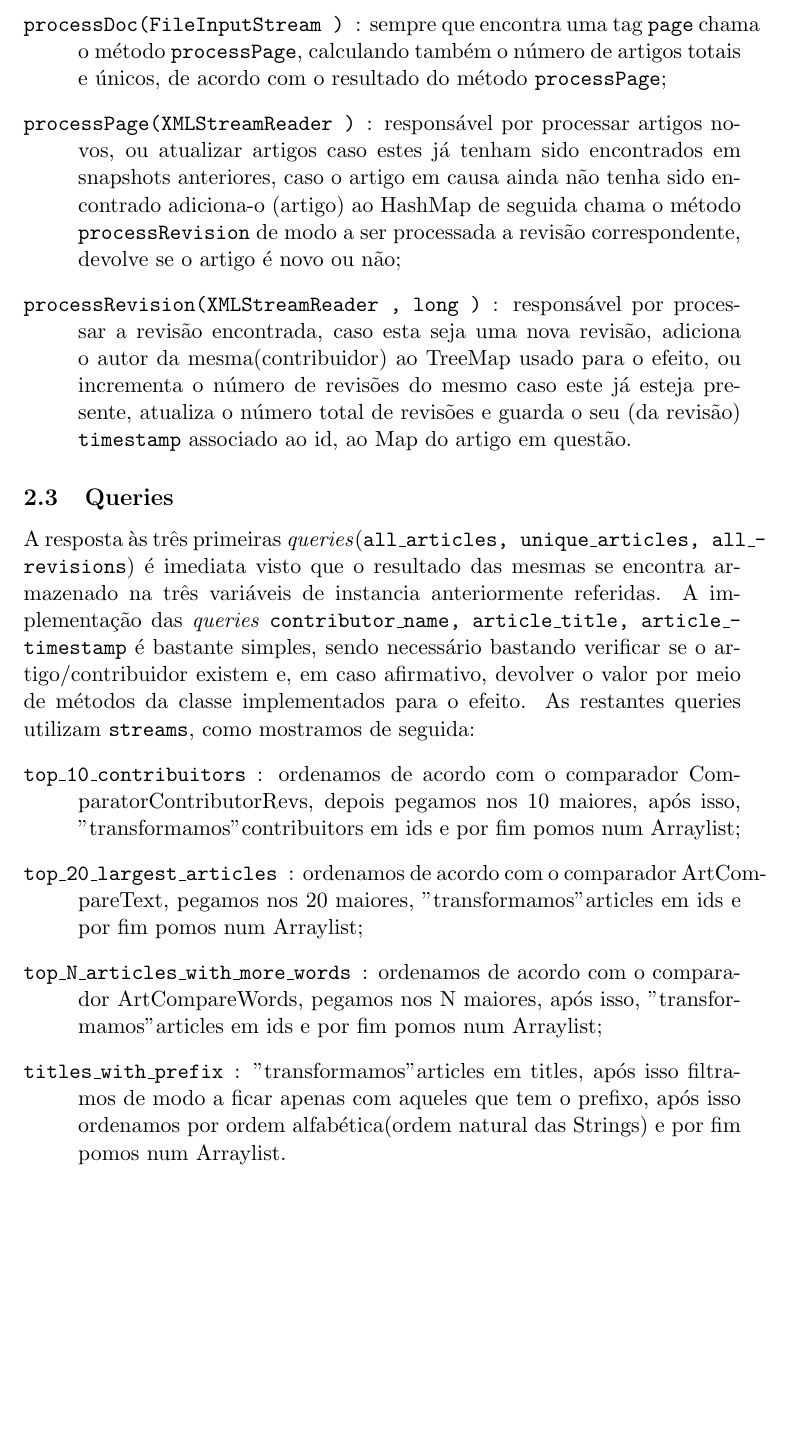
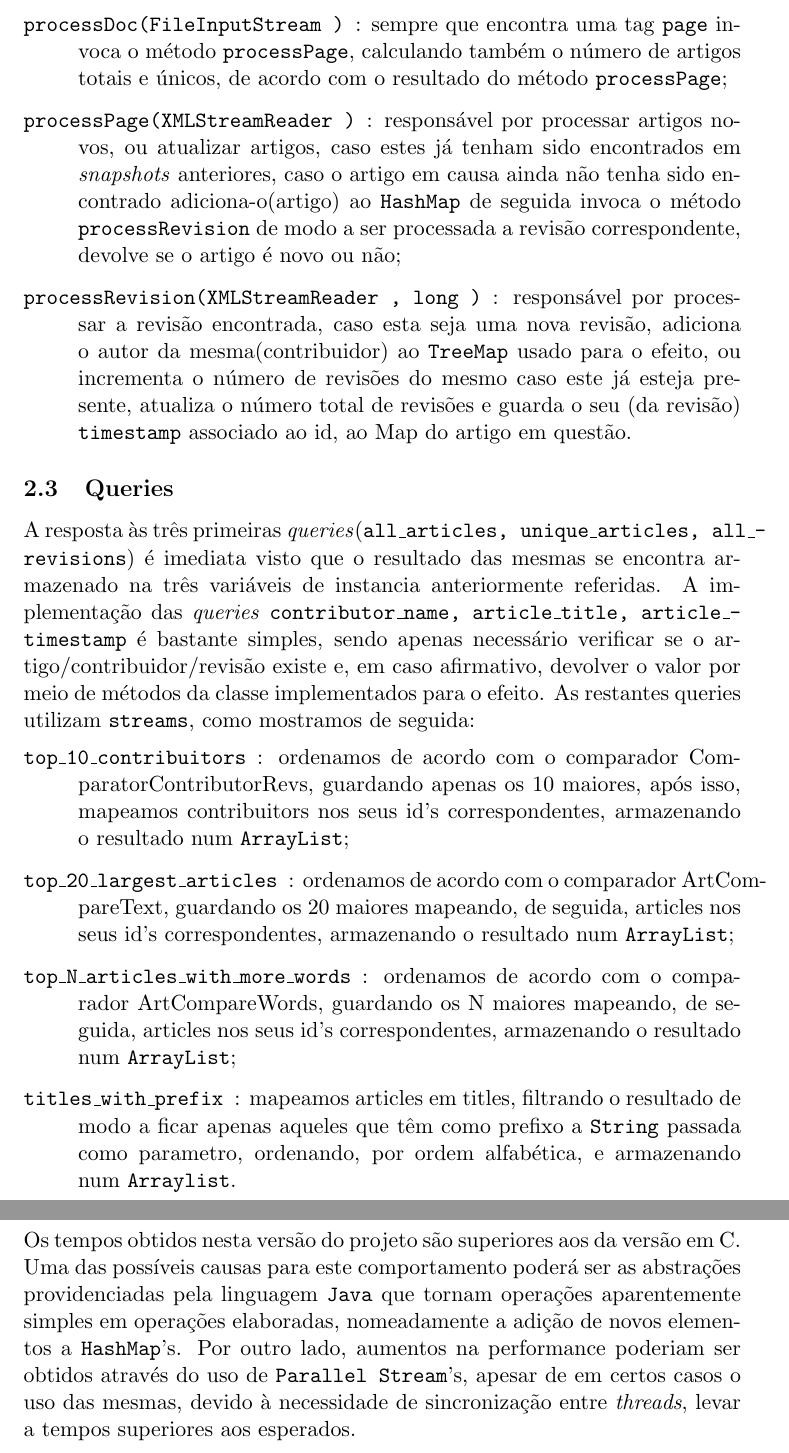
Before and after one commit to MQuaresma/WikipediaBackupSearch, a LaTeX document (java_project/relatorio.tex): part of page 6 of 7 before the commit and two parts of pages 6 and 7 of 7 after it, the two joined at a grey line, cut so that both start at the same text, the shorter picture padded with empty space. Compiled offline with pdfLaTeX.

Commit message:
possibly last version of report

```diff
--- a/java_project/relatorio.tex
+++ b/java_project/relatorio.tex
@@ -75,22 +75,22 @@ Possui um HashMap de artigos e um TreeMap de contribuintes de modo a agregar art
 \begin{itemize}[align=left]
 \item[\texttt{load(int, ArrayList<String>)}] : percorre a lista de snapshots e chama o método processDoc, tendo o cuidado de tratar as exceções que ocorram;
-\item[\texttt{processDoc(FileInputStream )}] : sempre que encontra uma tag \texttt{page} chama o método \texttt{processPage}, calculando também o número de artigos totais e únicos, de acordo com o resultado do método \texttt{processPage};
-\item[\texttt{processPage(XMLStreamReader )}]: responsável por processar artigos novos, ou atualizar artigos caso estes já tenham sido encontrados em snapshots anteriores, caso o artigo em causa ainda não tenha sido encontrado adiciona-o (artigo) ao HashMap de seguida chama o método \texttt{processRevision} de modo a ser processada a revisão correspondente, devolve se o artigo é novo ou não;
-\item[\texttt{processRevision(XMLStreamReader , long )}]: responsável por processar a revisão encontrada, caso esta seja uma nova revisão, adiciona o autor da mesma(contribuidor) ao TreeMap usado para o efeito, ou incrementa o número de revisões do mesmo caso este já esteja presente, atualiza o número total de revisões e guarda o seu (da revisão) \texttt{timestamp} associado ao id, ao Map do artigo em questão.
+\item[\texttt{processDoc(FileInputStream )}] : sempre que encontra uma tag \texttt{page} invoca o método \texttt{processPage}, calculando também o número de artigos totais e únicos, de acordo com o resultado do método \texttt{processPage};
+\item[\texttt{processPage(XMLStreamReader )}]: responsável por processar artigos novos, ou atualizar artigos, caso estes já tenham sido encontrados em \textit{snapshots} anteriores, caso o artigo em causa ainda não tenha sido encontrado adiciona-o(artigo) ao \texttt{HashMap} de seguida invoca o método \texttt{processRevision} de modo a ser processada a revisão correspondente, devolve se o artigo é novo ou não;
+\item[\texttt{processRevision(XMLStreamReader , long )}]: responsável por processar a revisão encontrada, caso esta seja uma nova revisão, adiciona o autor da mesma(contribuidor) ao \texttt{TreeMap} usado para o efeito, ou incrementa o número de revisões do mesmo caso este já esteja presente, atualiza o número total de revisões e guarda o seu (da revisão) \texttt{timestamp} associado ao id, ao Map do artigo em questão.
 \end{itemize}
 
 \subsection{Queries}
-A resposta às três primeiras \textit{queries}(\texttt{all\_articles, unique\_articles, all\_revisions}) é imediata visto que o resultado das mesmas se encontra armazenado na três variáveis de instancia anteriormente referidas. A implementação das \textit{queries} \texttt{contributor\_name, article\_title, article\_timestamp} é bastante simples, sendo necessário bastando verificar se o artigo/contribuidor existem e, em caso afirmativo, devolver o valor por meio de métodos da classe implementados para o efeito. As restantes queries utilizam \texttt{streams}, como mostramos de seguida:
+A resposta às três primeiras \textit{queries}(\texttt{all\_articles, unique\_articles, all\_revisions}) é imediata visto que o resultado das mesmas se encontra armazenado na três variáveis de instancia anteriormente referidas. A implementação das \textit{queries} \texttt{contributor\_name, article\_title, article\_timestamp} é bastante simples, sendo apenas necessário verificar se o artigo/contribuidor/revisão existe e, em caso afirmativo, devolver o valor por meio de métodos da classe implementados para o efeito. As restantes queries utilizam \texttt{streams}, como mostramos de seguida:
 \begin{itemize}[align=left]
-\item[\texttt{top\_10\_contribuitors}] : ordenamos de acordo com o comparador ComparatorContributorRevs, depois pegamos nos 10 maiores, após isso, "transformamos" contribuitors em ids e por fim pomos num Arraylist;
-\item[\texttt{top\_20\_largest\_articles}] : ordenamos de acordo com o comparador ArtCompareText, pegamos nos 20 maiores, "transformamos" articles em ids e por fim pomos num Arraylist;
-\item[\texttt{top\_N\_articles\_with\_more\_words}] : ordenamos de acordo com o comparador ArtCompareWords, pegamos nos N maiores, após isso, "transformamos" articles em ids e por fim pomos num Arraylist;
-\item[\texttt{titles\_with\_prefix}] : "transformamos" articles em titles, após isso filtramos de modo a ficar apenas com aqueles que tem o prefixo, após isso ordenamos por ordem alfabética(ordem natural das Strings) e por fim pomos num Arraylist.
+\item[\texttt{top\_10\_contribuitors}] : ordenamos de acordo com o comparador ComparatorContributorRevs, guardando apenas os 10 maiores, após isso, mapeamos contribuitors nos seus id's correspondentes, armazenando o resultado num \texttt{ArrayList};
+\item[\texttt{top\_20\_largest\_articles}] : ordenamos de acordo com o comparador ArtCompareText, guardando os 20 maiores mapeando, de seguida, articles nos seus id's correspondentes, armazenando o resultado num \texttt{ArrayList};
+\item[\texttt{top\_N\_articles\_with\_more\_words}] : ordenamos de acordo com o comparador ArtCompareWords, guardando os N maiores mapeando, de seguida, articles nos seus id's correspondentes, armazenando o resultado num \texttt{ArrayList};
+\item[\texttt{titles\_with\_prefix}] : mapeamos articles em titles, filtrando o resultado de modo a ficar apenas aqueles que têm como prefixo a \texttt{String} passada como parametro, ordenando, por ordem alfabética, e armazenando num \texttt{Arraylist}.
 \end{itemize}
 
 \newpage
 
 \section{Conclusão}
-
+Os tempos obtidos nesta versão do projeto são superiores aos da versão em C. Uma das possíveis causas para este comportamento poderá ser as abstrações providenciadas pela linguagem \texttt{Java} que tornam operações aparentemente simples em operações elaboradas, nomeadamente a adição de novos elementos a \texttt{HashMap}'s. Por outro lado, aumentos na performance poderiam ser obtidos através do uso de \texttt{Parallel Stream}'s, apesar de em certos casos o uso das mesmas, devido à necessidade de sincronização entre \textit{threads}, levar a tempos superiores aos esperados.
 
 \end{document}
```
Also changed, not shown: java_project/relatorio.pdf, java_project/relatorio.tex (22 more changed lines).
